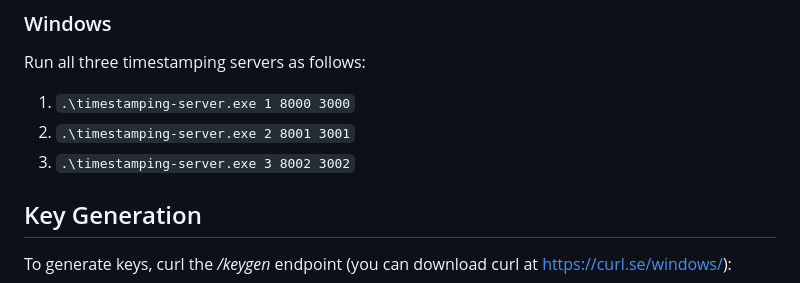
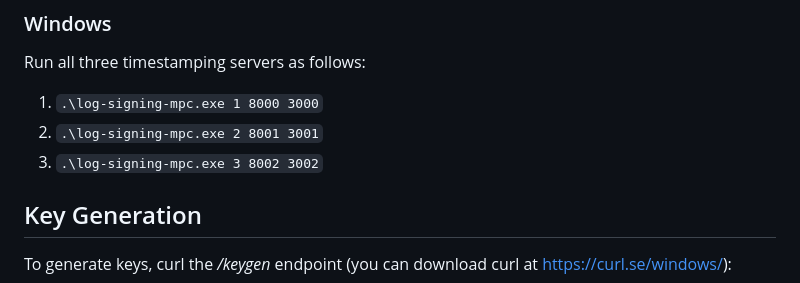
Before and after one commit to xmaslo/log-signing-mpc, a Markdown page: README.md, the part around the change. Drawn GitHub-style.

Commit message:
fixed naming in README

```diff
--- a/README.md
+++ b/README.md
@@ -61,9 +61,9 @@ Run `keygen_example.sh` script. For subsequent runs, a `start-stop.sh` script is
 ### Windows
 Run all three timestamping servers as follows:
 
-1. `.\timestamping-server.exe 1 8000 3000`
-2. `.\timestamping-server.exe 2 8001 3001`
-3. `.\timestamping-server.exe 3 8002 3002`
+1. `.\log-signing-mpc.exe 1 8000 3000`
+2. `.\log-signing-mpc.exe 2 8001 3001`
+3. `.\log-signing-mpc.exe 3 8002 3002`
 
 ## Key Generation
 
```
